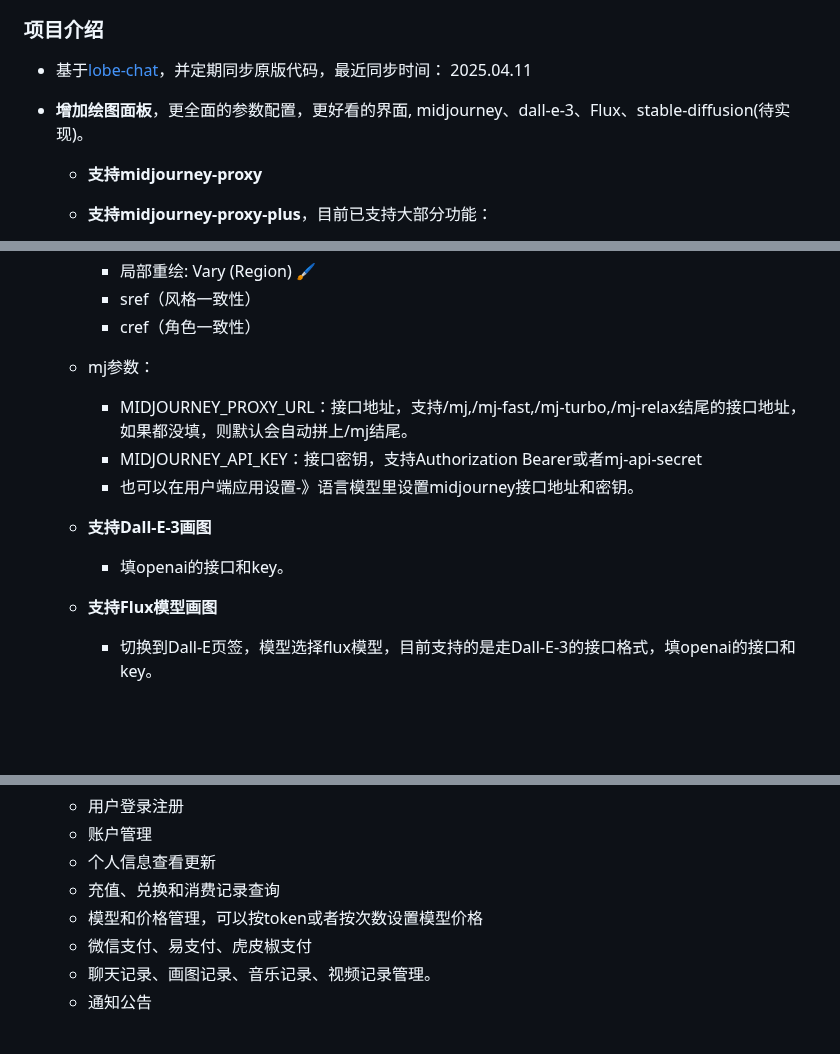
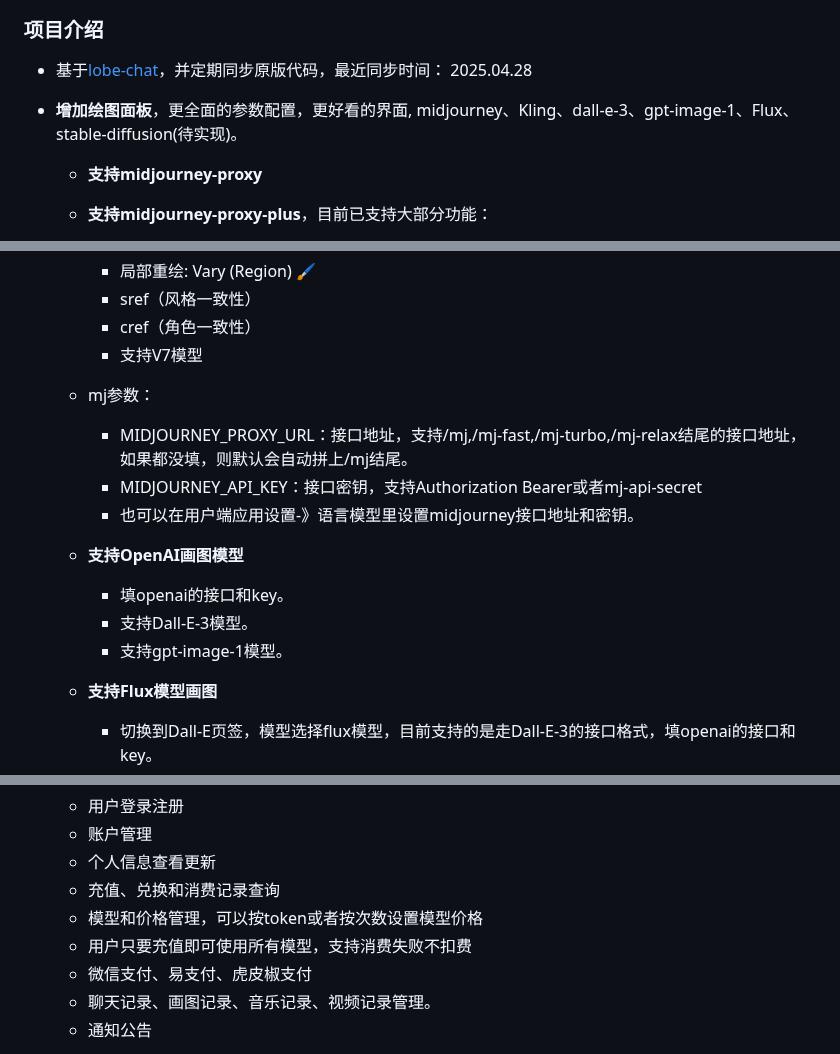
Before and after one commit to vual/lobe-chat-pro, a Markdown page: README.md, 3 parts joined by grey strips. GitHub-like rendering; blank space fills up the shorter version.

Commit message:
增加支持gpt-image-1，midjourney V7

```diff
--- a/README.md
+++ b/README.md
@@ -14,8 +14,8 @@
 ![gongzhonghao](/images/gongzhonghao.jpg)
 
 ### 项目介绍
-- 基于[lobe-chat](https://github.com/lobehub/lobe-chat)，并定期同步原版代码，最近同步时间： 2025.04.11
-- **增加绘图面板**，更全面的参数配置，更好看的界面, midjourney、dall-e-3、Flux、stable-diffusion(待实现)。
+- 基于[lobe-chat](https://github.com/lobehub/lobe-chat)，并定期同步原版代码，最近同步时间： 2025.04.28
+- **增加绘图面板**，更全面的参数配置，更好看的界面, midjourney、Kling、dall-e-3、gpt-image-1、Flux、stable-diffusion(待实现)。
   - **支持midjourney-proxy**
   - **支持midjourney-proxy-plus**，目前已支持大部分功能：
     - Imagine（文生图）
@@ -28,13 +28,16 @@
     - 局部重绘: Vary (Region) 🖌
     - sref（风格一致性）
     - cref（角色一致性）
+    - 支持V7模型
   - mj参数：
     - MIDJOURNEY_PROXY_URL：接口地址，支持/mj,/mj-fast,/mj-turbo,/mj-relax结尾的接口地址，如果都没填，则默认会自动拼上/mj结尾。
     - MIDJOURNEY_API_KEY：接口密钥，支持Authorization Bearer或者mj-api-secret
     - 也可以在用户端应用设置-》语言模型里设置midjourney接口地址和密钥。
 
-  - **支持Dall-E-3画图**
+  - **支持OpenAI画图模型**
     - 填openai的接口和key。
+    - 支持Dall-E-3模型。
+    - 支持gpt-image-1模型。
 
   - **支持Flux模型画图**
     - 切换到Dall-E页签，模型选择flux模型，目前支持的是走Dall-E-3的接口格式，填openai的接口和key。
@@ -83,6 +86,7 @@
   - 个人信息查看更新
   - 充值、兑换和消费记录查询
   - 模型和价格管理，可以按token或者按次数设置模型价格
+  - 用户只要充值即可使用所有模型，支持消费失败不扣费
   - 微信支付、易支付、虎皮椒支付
   - 聊天记录、画图记录、音乐记录、视频记录管理。
   - 通知公告
```
Also changed, not shown: other parts of README.md (+2 -1 lines).
